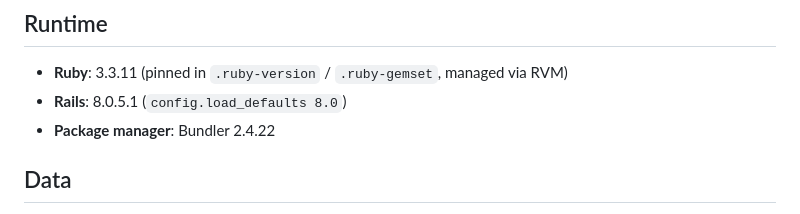
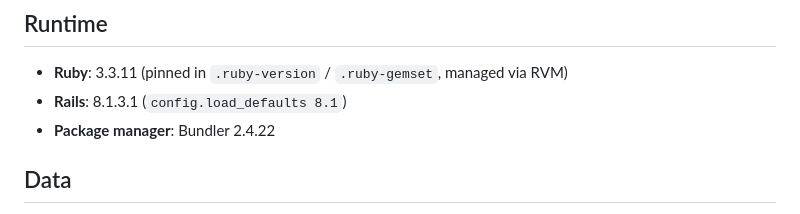
Before and after one commit to thanhluanuit/instuigram, a Markdown page: .claude/rules/technical_stack.md, the part around the change. GitHub-like rendering.

Commit message:
Update docs to reflect Rails 8.1.3.x

```diff
--- a/.claude/rules/technical_stack.md
+++ b/.claude/rules/technical_stack.md
@@ -3,7 +3,7 @@
 ## Runtime
 
 - **Ruby**: 3.3.11 (pinned in `.ruby-version` / `.ruby-gemset`, managed via RVM)
-- **Rails**: 8.0.5.1 (`config.load_defaults 8.0`)
+- **Rails**: 8.1.3.1 (`config.load_defaults 8.1`)
 - **Package manager**: Bundler 2.4.22
 
 ## Data
```
Also changed, not shown: CLAUDE.md (+1 -1 lines).
